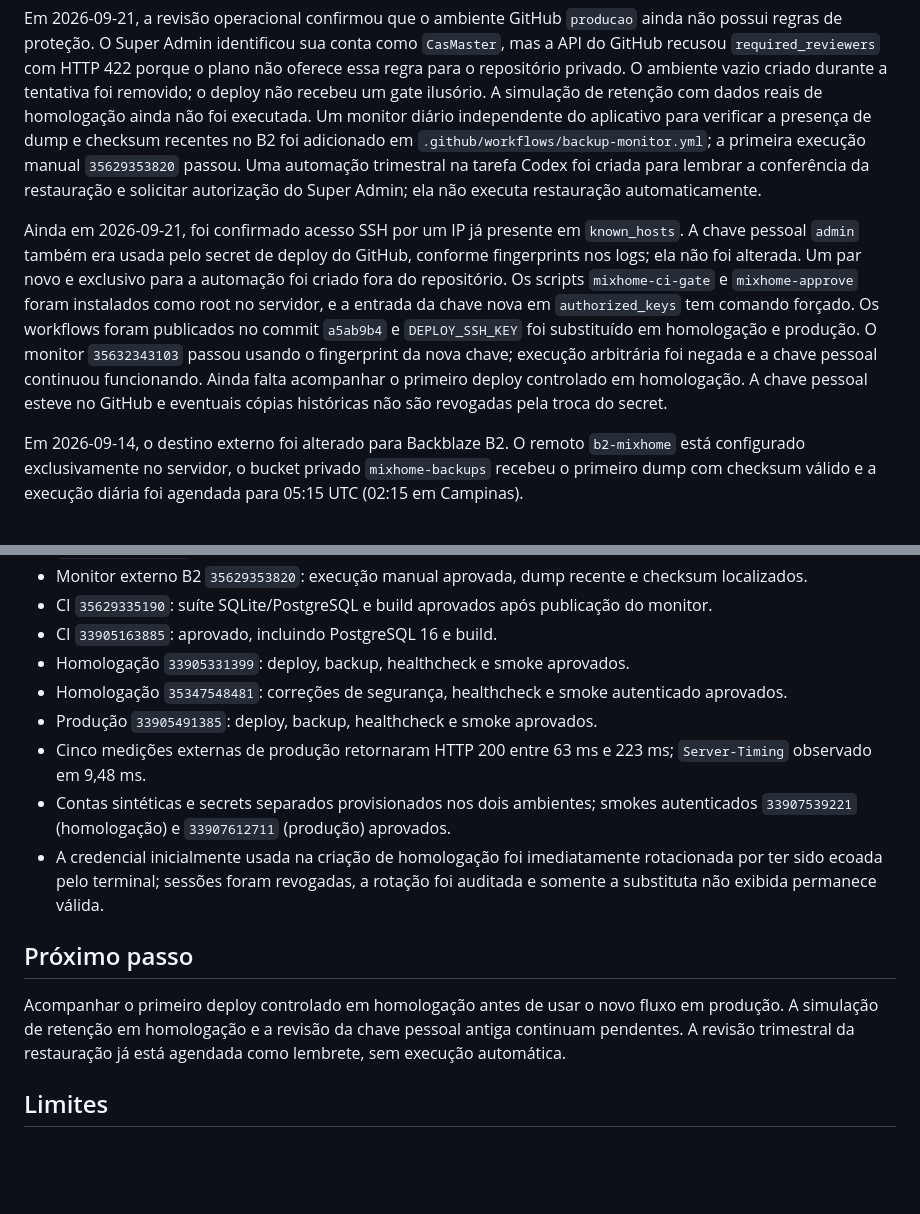
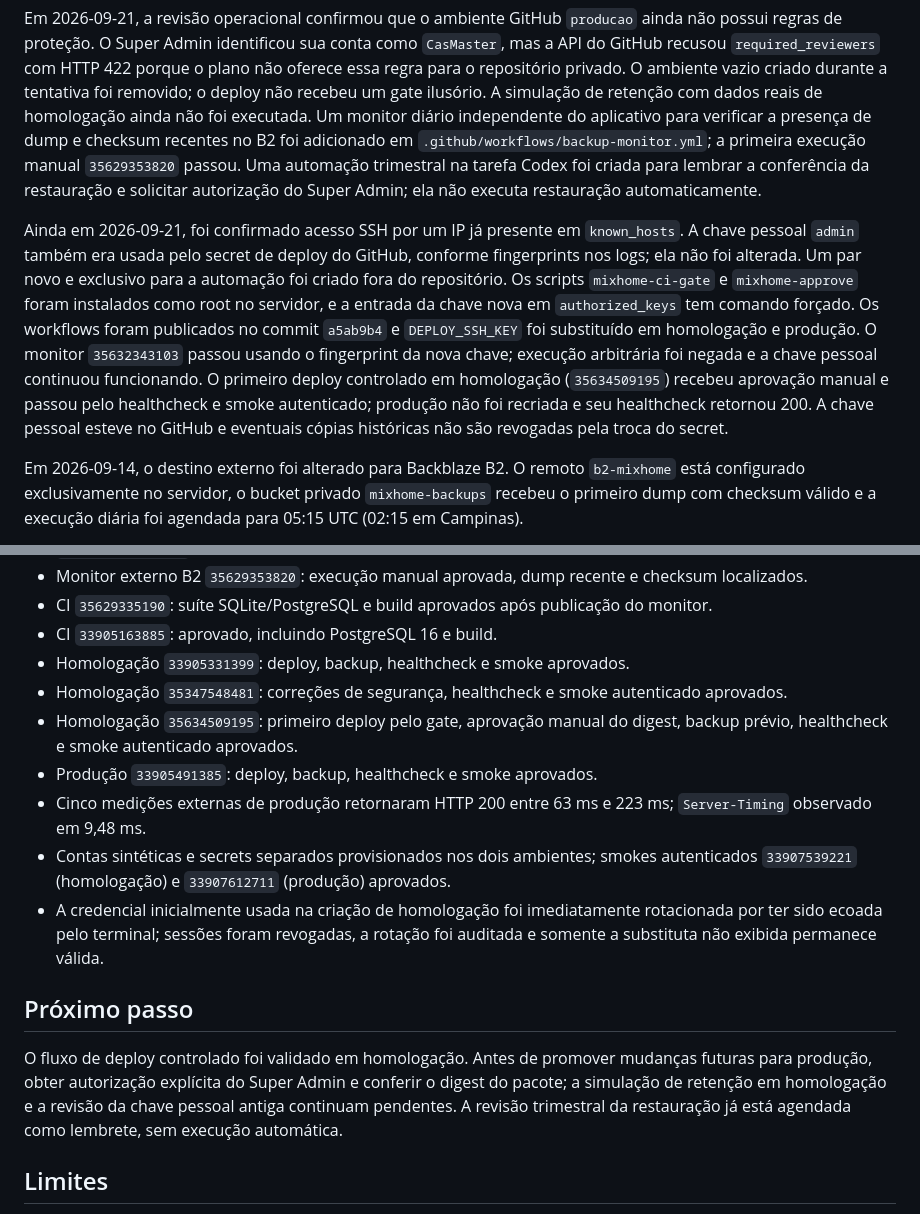
Before and after one commit to CasMaster/Jornada-Flow, a Markdown page: .ai/HANDOFF.md, 2 parts joined by grey strips. GitHub-like rendering; blank space fills up the shorter version.

Commit message:
Record controlled homologation deployment

```diff
--- a/.ai/HANDOFF.md
+++ b/.ai/HANDOFF.md
@@ -10,7 +10,7 @@ Produção recebeu em 2026-09-18 o commit `065f225` pelo deploy `35366275409`; p
 
 Em 2026-09-21, a revisão operacional confirmou que o ambiente GitHub `producao` ainda não possui regras de proteção. O Super Admin identificou sua conta como `CasMaster`, mas a API do GitHub recusou `required_reviewers` com HTTP 422 porque o plano não oferece essa regra para o repositório privado. O ambiente vazio criado durante a tentativa foi removido; o deploy não recebeu um gate ilusório. A simulação de retenção com dados reais de homologação ainda não foi executada. Um monitor diário independente do aplicativo para verificar a presença de dump e checksum recentes no B2 foi adicionado em `.github/workflows/backup-monitor.yml`; a primeira execução manual `35629353820` passou. Uma automação trimestral na tarefa Codex foi criada para lembrar a conferência da restauração e solicitar autorização do Super Admin; ela não executa restauração automaticamente.
 
-Ainda em 2026-09-21, foi confirmado acesso SSH por um IP já presente em `known_hosts`. A chave pessoal `admin` também era usada pelo secret de deploy do GitHub, conforme fingerprints nos logs; ela não foi alterada. Um par novo e exclusivo para a automação foi criado fora do repositório. Os scripts `mixhome-ci-gate` e `mixhome-approve` foram instalados como root no servidor, e a entrada da chave nova em `authorized_keys` tem comando forçado. Os workflows foram publicados no commit `a5ab9b4` e `DEPLOY_SSH_KEY` foi substituído em homologação e produção. O monitor `35632343103` passou usando o fingerprint da nova chave; execução arbitrária foi negada e a chave pessoal continuou funcionando. Ainda falta acompanhar o primeiro deploy controlado em homologação. A chave pessoal esteve no GitHub e eventuais cópias históricas não são revogadas pela troca do secret.
+Ainda em 2026-09-21, foi confirmado acesso SSH por um IP já presente em `known_hosts`. A chave pessoal `admin` também era usada pelo secret de deploy do GitHub, conforme fingerprints nos logs; ela não foi alterada. Um par novo e exclusivo para a automação foi criado fora do repositório. Os scripts `mixhome-ci-gate` e `mixhome-approve` foram instalados como root no servidor, e a entrada da chave nova em `authorized_keys` tem comando forçado. Os workflows foram publicados no commit `a5ab9b4` e `DEPLOY_SSH_KEY` foi substituído em homologação e produção. O monitor `35632343103` passou usando o fingerprint da nova chave; execução arbitrária foi negada e a chave pessoal continuou funcionando. O primeiro deploy controlado em homologação (`35634509195`) recebeu aprovação manual e passou pelo healthcheck e smoke autenticado; produção não foi recriada e seu healthcheck retornou 200. A chave pessoal esteve no GitHub e eventuais cópias históricas não são revogadas pela troca do secret.
 
 Em 2026-09-14, o destino externo foi alterado para Backblaze B2. O remoto `b2-mixhome` está configurado exclusivamente no servidor, o bucket privado `mixhome-backups` recebeu o primeiro dump com checksum válido e a execução diária foi agendada para 05:15 UTC (02:15 em Campinas).
 
@@ -50,6 +50,7 @@ Falhas do backup disparam `hibrido:notify-backup-failure`, que envia e-mail e no
 - CI `33905163885`: aprovado, incluindo PostgreSQL 16 e build.
 - Homologação `33905331399`: deploy, backup, healthcheck e smoke aprovados.
 - Homologação `35347548481`: correções de segurança, healthcheck e smoke autenticado aprovados.
+- Homologação `35634509195`: primeiro deploy pelo gate, aprovação manual do digest, backup prévio, healthcheck e smoke autenticado aprovados.
 - Produção `33905491385`: deploy, backup, healthcheck e smoke aprovados.
 - Cinco medições externas de produção retornaram HTTP 200 entre 63 ms e 223 ms; `Server-Timing` observado em 9,48 ms.
 - Contas sintéticas e secrets separados provisionados nos dois ambientes; smokes autenticados `33907539221` (homologação) e `33907612711` (produção) aprovados.
@@ -57,7 +58,7 @@ Falhas do backup disparam `hibrido:notify-backup-failure`, que envia e-mail e no
 
 ## Próximo passo
 
-Acompanhar o primeiro deploy controlado em homologação antes de usar o novo fluxo em produção. A simulação de retenção em homologação e a revisão da chave pessoal antiga continuam pendentes. A revisão trimestral da restauração já está agendada como lembrete, sem execução automática.
+O fluxo de deploy controlado foi validado em homologação. Antes de promover mudanças futuras para produção, obter autorização explícita do Super Admin e conferir o digest do pacote; a simulação de retenção em homologação e a revisão da chave pessoal antiga continuam pendentes. A revisão trimestral da restauração já está agendada como lembrete, sem execução automática.
 
 ## Limites
 
```
Also changed, not shown: .ai/DECISIONS.md (+1 -1 lines), .ai/TODO.md (+1 -1 lines).
